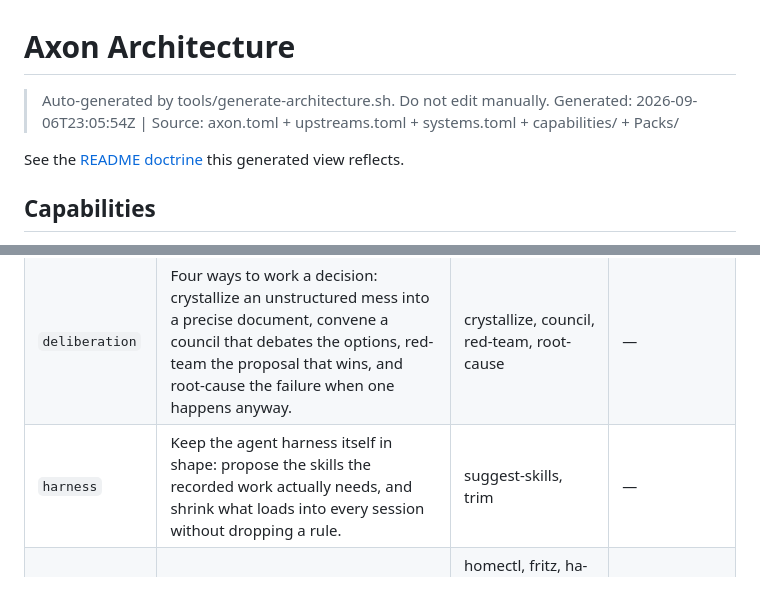
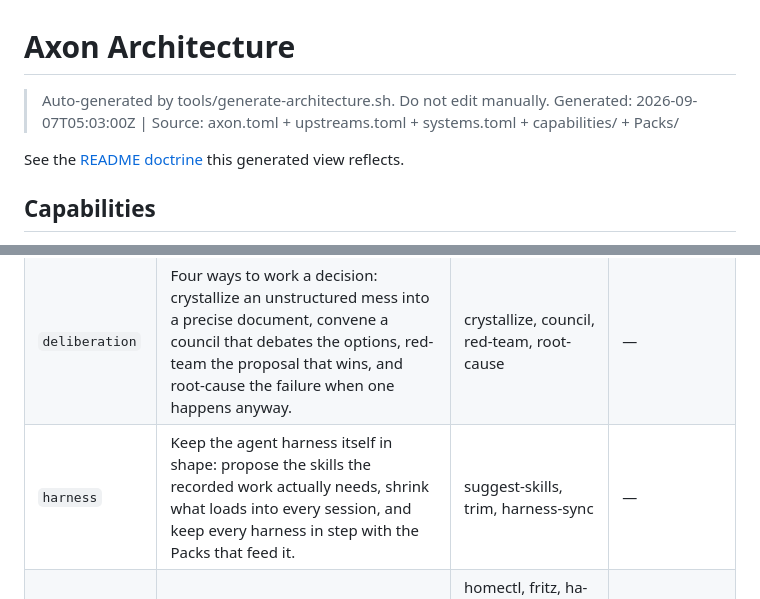
Before and after one commit to larsboes/Axon, a Markdown page: ARCHITECTURE.md, 2 parts joined by grey strips. GitHub-like rendering.

Commit message:
self: regenerate after the harness pack took harness-sync
Co-Authored-By: Claude Opus 5 (1M context) <noreply@anthropic.com>
Claude-Session: https://claude.ai/code/session_01EaZPG63CPjjjHatApWKLPR

```diff
--- a/ARCHITECTURE.md
+++ b/ARCHITECTURE.md
@@ -1,7 +1,7 @@
 # Axon Architecture
 
 > Auto-generated by tools/generate-architecture.sh. Do not edit manually.
-> Generated: 2026-09-06T23:05:54Z | Source: axon.toml + upstreams.toml + systems.toml + capabilities/ + Packs/
+> Generated: 2026-09-07T05:03:00Z | Source: axon.toml + upstreams.toml + systems.toml + capabilities/ + Packs/
 
 See the [README doctrine](README.md) this generated view reflects.
 
@@ -83,7 +83,7 @@ binaries at compile time. See [Three architectural nouns](README.md#three-archit
 | `cognitive-load` | Shape agent output for lower cognitive load and focused execution. | attention-control | — |
 | `cv` | Build job-tailored CV PDFs from one profile-tagged master file, via Typst. | cv-builder | cv |
 | `deliberation` | Four ways to work a decision: crystallize an unstructured mess into a precise document, convene a council that debates the options, red-team the proposal that wins, and root-cause the failure when one happens anyway. | crystallize, council, red-team, root-cause | — |
-| `harness` | Keep the agent harness itself in shape: propose the skills the recorded work actually needs, and shrink what loads into every session without dropping a rule. | suggest-skills, trim | — |
+| `harness` | Keep the agent harness itself in shape: propose the skills the recorded work actually needs, shrink what loads into every session, and keep every harness in step with the Packs that feed it. | suggest-skills, trim, harness-sync | — |
 | `home-automation` | Home Assistant capability tooling — materialize templated automations from an instance var map, fetch pinned custom components, query the Fritz!Box, network/DNS ops. | homectl, fritz, ha-cli, pihole, netmon, esphome, ha-deploy, energy-dashboard, ha-dashboard, ha-dashgen | home-assistant |
 | `knowledge` | Knowledge work on the Obsidian vault as the one durable surface — vault ops under the vault contract, the wiki layer, taught learning sessions, and clean web capture. | obsidian, teach, defuddle | — |
 | `security` | Guard secrets and credentials from agent visibility. Pi agent extension that blocks reading .env, .secrets, and Bitwarden items at the tool-call boundary, while allowing commands that use those secrets. Ships a Claude Code secrets-guard skill for the same doctrine. | secrets-guard | — |
```
